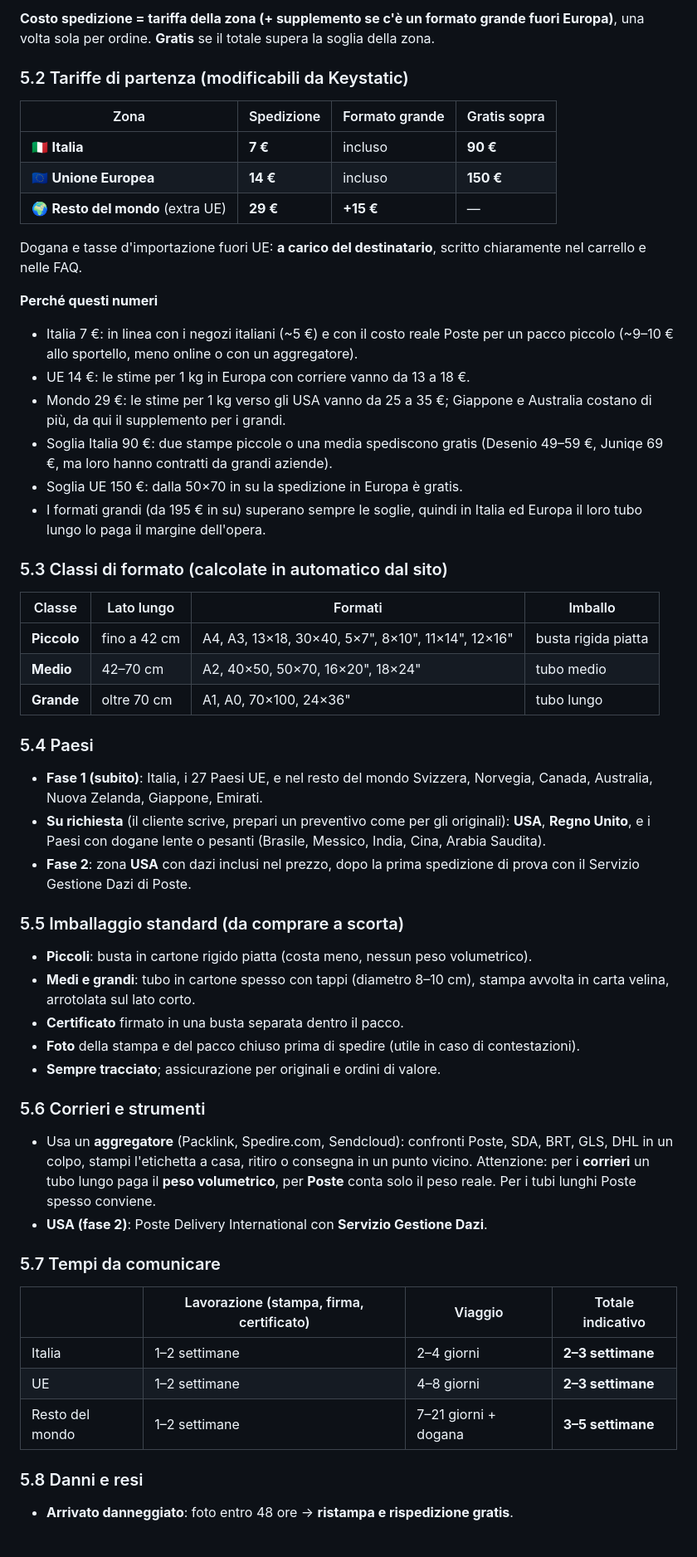
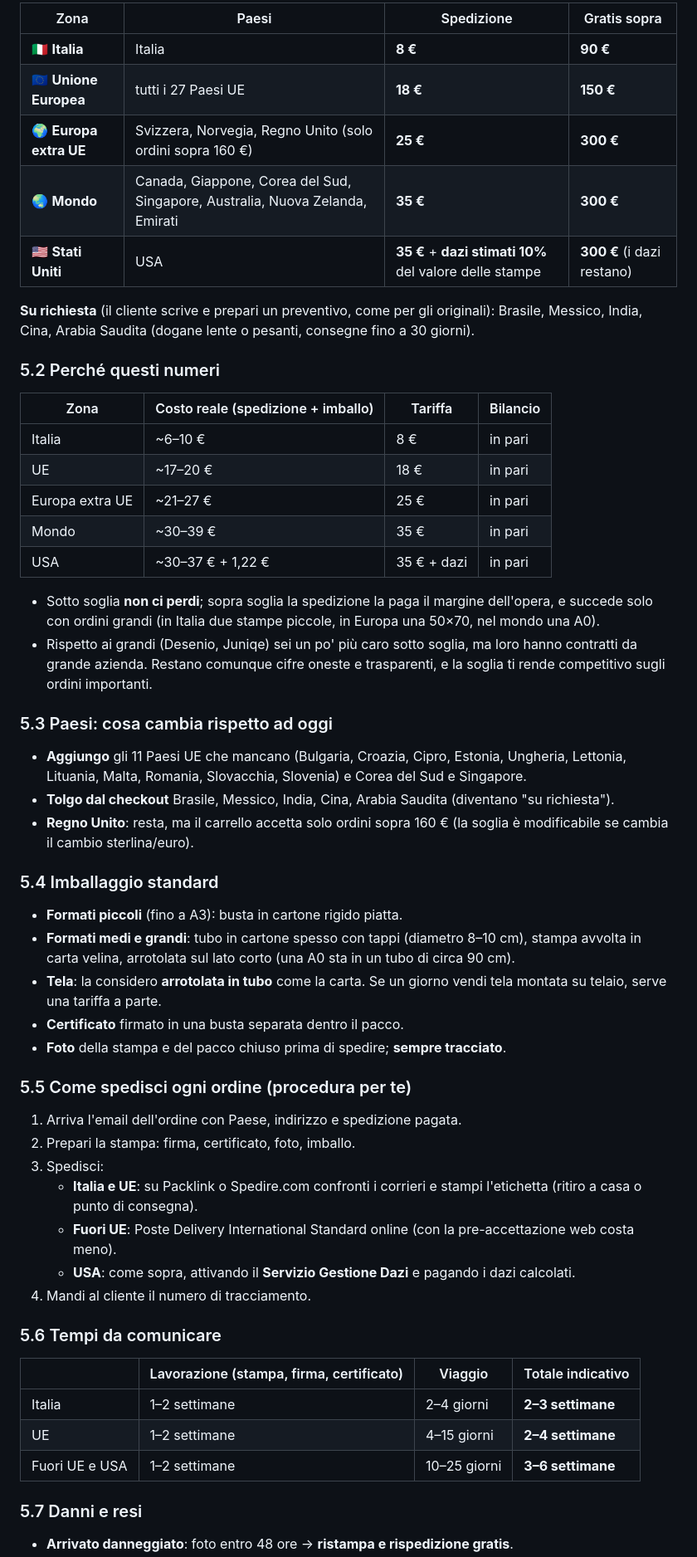
Before and after one commit to pablopicciau/boleon, a Markdown page: docs/piano-spedizioni.md, the part around one of its changes. Shown at 83% size. Rendered like a GitHub page; blank space fills up the shorter version.

```diff
--- a/docs/piano-spedizioni.md
+++ b/docs/piano-spedizioni.md
@@ -61,59 +84,59 @@
 
-**Costo spedizione = tariffa della zona (+ supplemento se c'è un formato grande fuori Europa)**, una volta sola per ordine. **Gratis** se il totale supera la soglia della zona.
+| Zona | Paesi | Spedizione | Gratis sopra |
+|---|---|---|---|
+| 🇮🇹 **Italia** | Italia | **8 €** | **90 €** |
+| 🇪🇺 **Unione Europea** | tutti i 27 Paesi UE | **18 €** | **150 €** |
+| 🌍 **Europa extra UE** | Svizzera, Norvegia, Regno Unito (solo ordini sopra 160 €) | **25 €** | **300 €** |
+| 🌏 **Mondo** | Canada, Giappone, Corea del Sud, Singapore, Australia, Nuova Zelanda, Emirati | **35 €** | **300 €** |
+| 🇺🇸 **Stati Uniti** | USA | **35 €** + **dazi stimati 10%** del valore delle stampe | **300 €** (i dazi restano) |
 
-### 5.2 Tariffe di partenza (modificabili da Keystatic)
+**Su richiesta** (il cliente scrive e prepari un preventivo, come per gli originali): Brasile, Messico, India, Cina, Arabia Saudita (dogane lente o pesanti, consegne fino a 30 giorni).
 
-| Zona | Spedizione | Formato grande | Gratis sopra |
+### 5.2 Perché questi numeri
+
+| Zona | Costo reale (spedizione + imballo) | Tariffa | Bilancio |
 |---|---|---|---|
-| 🇮🇹 **Italia** | **7 €** | incluso | **90 €** |
-| 🇪🇺 **Unione Europea** | **14 €** | incluso | **150 €** |
-| 🌍 **Resto del mondo** (extra UE) | **29 €** | **+15 €** | — |
+| Italia | ~6–10 € | 8 € | in pari |
+| UE | ~17–20 € | 18 € | in pari |
+| Europa extra UE | ~21–27 € | 25 € | in pari |
+| Mondo | ~30–39 € | 35 € | in pari |
+| USA | ~30–37 € + 1,22 € | 35 € + dazi | in pari |
 
-Dogana e tasse d'importazione fuori UE: **a carico del destinatario**, scritto chiaramente nel carrello e nelle FAQ.
+- Sotto soglia **non ci perdi**; sopra soglia la spedizione la paga il margine dell'opera, e succede solo con ordini grandi (in Italia due stampe piccole, in Europa una 50×70, nel mondo una A0).
+- Rispetto ai grandi (Desenio, Juniqe) sei un po' più caro sotto soglia, ma loro hanno contratti da grande azienda. Restano comunque cifre oneste e trasparenti, e la soglia ti rende competitivo sugli ordini importanti.
 
-**Perché questi numeri**
-- Italia 7 €: in linea con i negozi italiani (~5 €) e con il costo reale Poste per un pacco piccolo (~9–10 € allo sportello, meno online o con un aggregatore).
-- UE 14 €: le stime per 1 kg in Europa con corriere vanno da 13 a 18 €.
-- Mondo 29 €: le stime per 1 kg verso gli USA vanno da 25 a 35 €; Giappone e Australia costano di più, da qui il supplemento per i grandi.
-- Soglia Italia 90 €: due stampe piccole o una media spediscono gratis (Desenio 49–59 €, Juniqe 69 €, ma loro hanno contratti da grandi aziende).
-- Soglia UE 150 €: dalla 50×70 in su la spedizione in Europa è gratis.
-- I formati grandi (da 195 € in su) superano sempre le soglie, quindi in Italia ed Europa il loro tubo lungo lo paga il margine dell'opera.
+### 5.3 Paesi: cosa cambia rispetto ad oggi
 
-### 5.3 Classi di formato (calcolate in automatico dal sito)
+- **Aggiungo** gli 11 Paesi UE che mancano (Bulgaria, Croazia, Cipro, Estonia, Ungheria, Lettonia, Lituania, Malta, Romania, Slovacchia, Slovenia) e Corea del Sud e Singapore.
+- **Tolgo dal checkout** Brasile, Messico, India, Cina, Arabia Saudita (diventano "su richiesta").
+- **Regno Unito**: resta, ma il carrello accetta solo ordini sopra 160 € (la soglia è modificabile se cambia il cambio sterlina/euro).
 
-| Classe | Lato lungo | Formati | Imballo |
-|---|---|---|---|
-| **Piccolo** | fino a 42 cm | A4, A3, 13×18, 30×40, 5×7", 8×10", 11×14", 12×16" | busta rigida piatta |
-| **Medio** | 42–70 cm | A2, 40×50, 50×70, 16×20", 18×24" | tubo medio |
-| **Grande** | oltre 70 cm | A1, A0, 70×100, 24×36" | tubo lungo |
+### 5.4 Imballaggio standard
 
-### 5.4 Paesi
+- **Formati piccoli** (fino a A3): busta in cartone rigido piatta.
+- **Formati medi e grandi**: tubo in cartone spesso con tappi (diametro 8–10 cm), stampa avvolta in carta velina, arrotolata sul lato corto (una A0 sta in un tubo di circa 90 cm).
+- **Tela**: la considero **arrotolata in tubo** come la carta. Se un giorno vendi tela montata su telaio, serve una tariffa a parte.
+- **Certificato** firmato in una busta separata dentro il pacco.
+- **Foto** della stampa e del pacco chiuso prima di spedire; **sempre tracciato**.
 
-- **Fase 1 (subito)**: Italia, i 27 Paesi UE, e nel resto del mondo Svizzera, Norvegia, Canada, Australia, Nuova Zelanda, Giappone, Emirati.
-- **Su richiesta** (il cliente scrive, prepari un preventivo come per gli originali): **USA**, **Regno Unito**, e i Paesi con dogane lente o pesanti (Brasile, Messico, India, Cina, Arabia Saudita).
-- **Fase 2**: zona **USA** con dazi inclusi nel prezzo, dopo la prima spedizione di prova con il Servizio Gestione Dazi di Poste.
+### 5.5 Come spedisci ogni ordine (procedura per te)
 
-### 5.5 Imballaggio standard (da comprare a scorta)
+1. Arriva l'email dell'ordine con Paese, indirizzo e spedizione pagata.
+2. Prepari la stampa: firma, certificato, foto, imballo.
+3. Spedisci:
+   - **Italia e UE**: su Packlink o Spedire.com confronti i corrieri e stampi l'etichetta (ritiro a casa o punto di consegna).
+   - **Fuori UE**: Poste Delivery International Standard online (con la pre-accettazione web costa meno).
+   - **USA**: come sopra, attivando il **Servizio Gestione Dazi** e pagando i dazi calcolati.
+4. Mandi al cliente il numero di tracciamento.
 
-- **Piccoli**: busta in cartone rigido piatta (costa meno, nessun peso volumetrico).
-- **Medi e grandi**: tubo in cartone spesso con tappi (diametro 8–10 cm), stampa avvolta in carta velina, arrotolata sul lato corto.
-- **Certificato** firmato in una busta separata dentro il pacco.
-- **Foto** della stampa e del pacco chiuso prima di spedire (utile in caso di contestazioni).
-- **Sempre tracciato**; assicurazione per originali e ordini di valore.
-
-### 5.6 Corrieri e strumenti
-
-- Usa un **aggregatore** (Packlink, Spedire.com, Sendcloud): confronti Poste, SDA, BRT, GLS, DHL in un colpo, stampi l'etichetta a casa, ritiro o consegna in un punto vicino. Attenzione: per i **corrieri** un tubo lungo paga il **peso volumetrico**, per **Poste** conta solo il peso reale. Per i tubi lunghi Poste spesso conviene.
-- **USA (fase 2)**: Poste Delivery International con **Servizio Gestione Dazi**.
-
-### 5.7 Tempi da comunicare
+### 5.6 Tempi da comunicare
 
 | | Lavorazione (stampa, firma, certificato) | Viaggio | Totale indicativo |
 |---|---|---|---|
 | Italia | 1–2 settimane | 2–4 giorni | **2–3 settimane** |
-| UE | 1–2 settimane | 4–8 giorni | **2–3 settimane** |
-| Resto del mondo | 1–2 settimane | 7–21 giorni + dogana | **3–5 settimane** |
+| UE | 1–2 settimane | 4–15 giorni | **2–4 settimane** |
+| Fuori UE e USA | 1–2 settimane | 10–25 giorni | **3–6 settimane** |
 
-### 5.8 Danni e resi
+### 5.7 Danni e resi
 
 - **Arrivato danneggiato**: foto entro 48 ore → **ristampa e rispedizione gratis**.
```
Also changed, not shown: other parts of docs/piano-spedizioni.md (+86 -76 lines), CLAUDE.md (+1 -1 lines).
